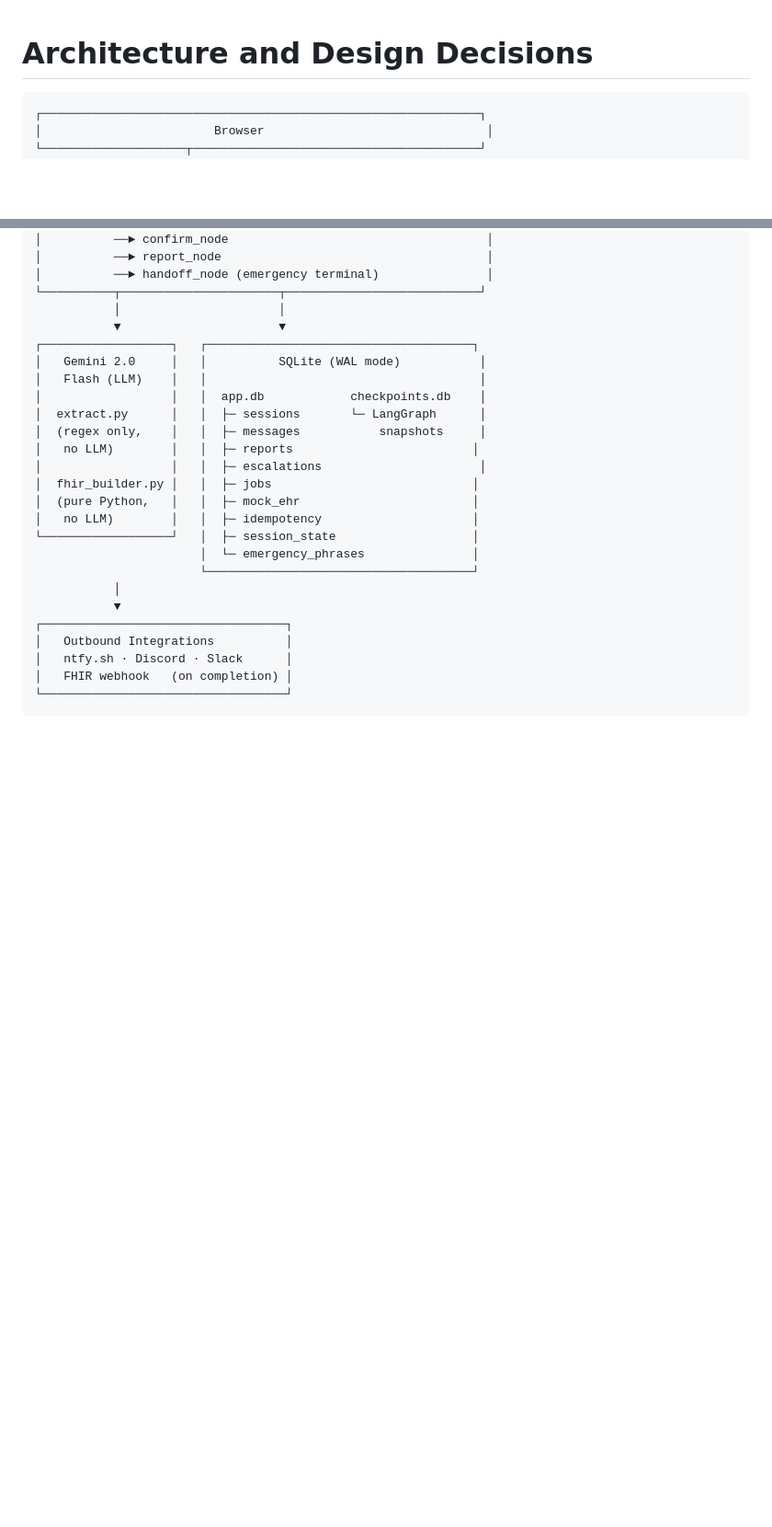
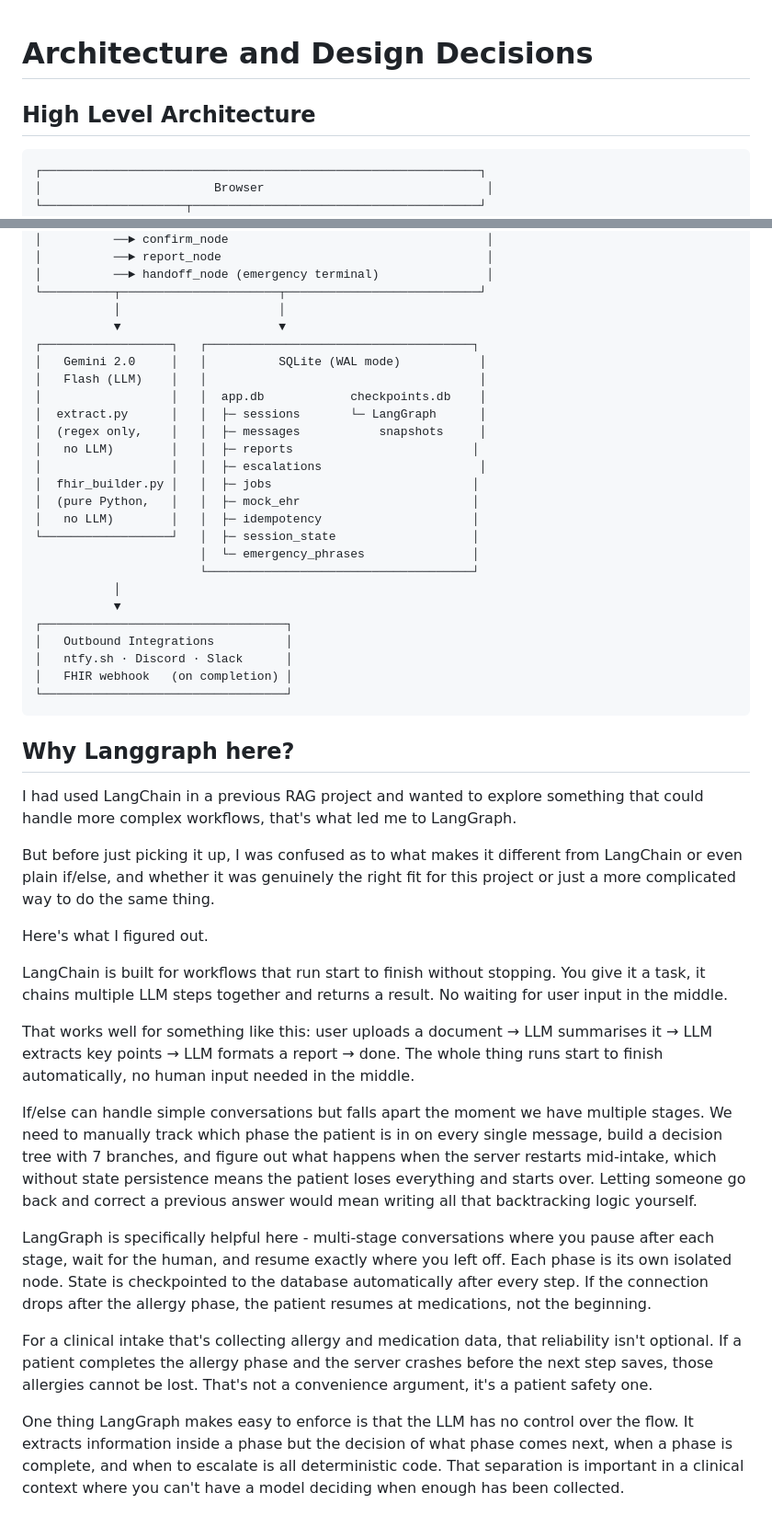
Before and after one commit to hithaishree98/Clinical_Intake_Agent, a Markdown page: SystemDesign.md, 2 parts joined by grey strips. Shown at 92% size. Drawn GitHub-style; blank space fills up the shorter version.

Commit message:
Expand SystemDesign.md with architecture and LangGraph rationale
Added a section on High Level Architecture and explained the rationale for using LangGraph over LangChain for multi-stage conversations in clinical intake processes.

````diff
--- a/SystemDesign.md
+++ b/SystemDesign.md
@@ -1,5 +1,6 @@
 # Architecture and Design Decisions
 
+## High Level Architecture
 ```
 ┌─────────────────────────────────────────────────────────────┐
 │                        Browser                               │
@@ -52,3 +53,23 @@
 │   FHIR webhook   (on completion) │
 └──────────────────────────────────┘
 ```
+
+## Why Langgraph here?
+
+I had used LangChain in a previous RAG project and wanted to explore something that could handle more complex workflows, that's what led me to LangGraph.
+
+But before just picking it up, I was confused as to what makes it different from LangChain or even plain if/else, and whether it was genuinely the right fit for this project or just a more complicated way to do the same thing.
+
+Here's what I figured out.
+
+LangChain is built for workflows that run start to finish without stopping. You give it a task, it chains multiple LLM steps together and returns a result. No waiting for user input in the middle.
+
+That works well for something like this: user uploads a document → LLM summarises it → LLM extracts key points → LLM formats a report → done. The whole thing runs start to finish automatically, no human input needed in the middle.
+
+If/else can handle simple conversations but falls apart the moment we have multiple stages. We need to manually track which phase the patient is in on every single message, build a decision tree with 7 branches, and figure out what happens when the server restarts mid-intake, which without state persistence means the patient loses everything and starts over. Letting someone go back and correct a previous answer would mean writing all that backtracking logic yourself.
+
+LangGraph is specifically helpful here - multi-stage conversations where you pause after each stage, wait for the human, and resume exactly where you left off. Each phase is its own isolated node. State is checkpointed to the database automatically after every step. If the connection drops after the allergy phase, the patient resumes at medications, not the beginning.
+
+For a clinical intake that's collecting allergy and medication data, that reliability isn't optional. If a patient completes the allergy phase and the server crashes before the next step saves, those allergies cannot be lost. That's not a convenience argument, it's a patient safety one.
+
+One thing LangGraph makes easy to enforce is that the LLM has no control over the flow. It extracts information inside a phase but the decision of what phase comes next, when a phase is complete, and when to escalate is all deterministic code. That separation is important in a clinical context where you can't have a model deciding when enough has been collected.
````
